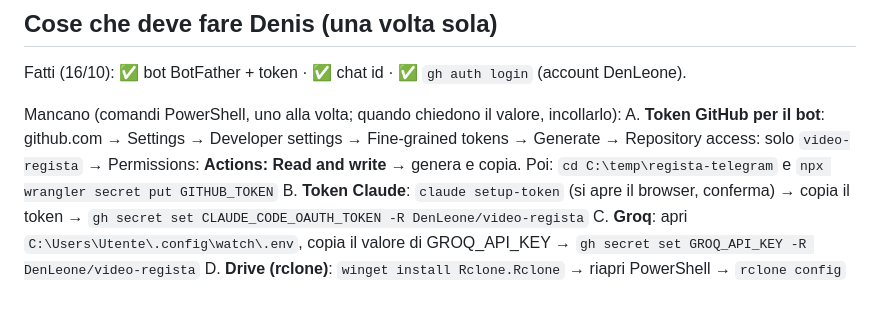
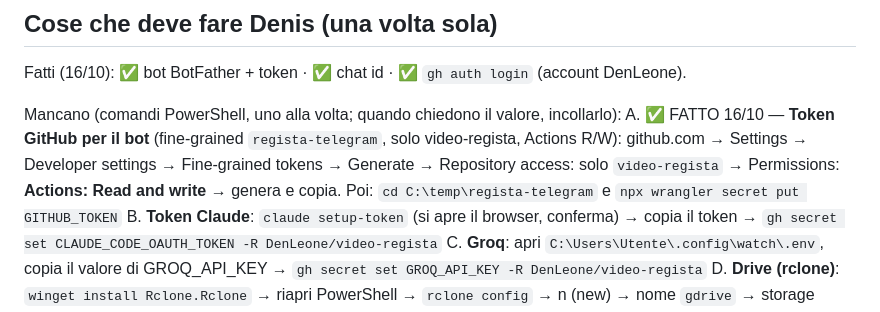
Before and after one commit to DenLeone/video-regista, a Markdown page: PROGRESSO.md, the part around the change. Rendered like a GitHub page.

Commit message:
PROGRESSO: GITHUB_TOKEN bot impostato
Co-Authored-By: Claude Opus 5.5 <noreply@anthropic.com>

```diff
--- a/PROGRESSO.md
+++ b/PROGRESSO.md
@@ -47,7 +47,7 @@ Vyra NON viene toccato: resta per il montaggio a mano (la sua automazione `vyra-
 Fatti (16/10): ✅ bot BotFather + token · ✅ chat id · ✅ `gh auth login` (account DenLeone).
 
 Mancano (comandi PowerShell, uno alla volta; quando chiedono il valore, incollarlo):
-A. **Token GitHub per il bot**: github.com → Settings → Developer settings → Fine-grained tokens → Generate → Repository access: solo `video-regista` → Permissions: **Actions: Read and write** → genera e copia. Poi:
+A. ✅ FATTO 16/10 — **Token GitHub per il bot** (fine-grained `regista-telegram`, solo video-regista, Actions R/W): github.com → Settings → Developer settings → Fine-grained tokens → Generate → Repository access: solo `video-regista` → Permissions: **Actions: Read and write** → genera e copia. Poi:
    `cd C:\temp\regista-telegram` e `npx wrangler secret put GITHUB_TOKEN`
 B. **Token Claude**: `claude setup-token` (si apre il browser, conferma) → copia il token → `gh secret set CLAUDE_CODE_OAUTH_TOKEN -R DenLeone/video-regista`
 C. **Groq**: apri `C:\Users\Utente\.config\watch\.env`, copia il valore di GROQ_API_KEY → `gh secret set GROQ_API_KEY -R DenLeone/video-regista`
```
